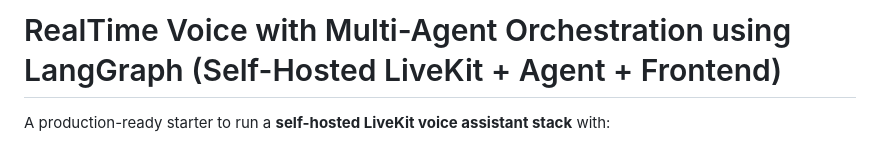
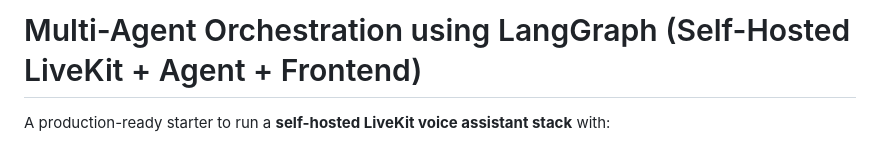
Before and after one commit to karrrtik-2/multiagent-selfhost-livekit, a Markdown page: README.md, the part around the change. Rendered like a GitHub page.

```diff
--- a/README.md
+++ b/README.md
@@ -1,4 +1,4 @@
-# RealTime Voice with Multi-Agent Orchestration using LangGraph (Self-Hosted LiveKit + Agent + Frontend)
+# Multi-Agent Orchestration using LangGraph (Self-Hosted LiveKit + Agent + Frontend)
 
 A production-ready starter to run a **self-hosted LiveKit voice assistant stack** with:
 - **LiveKit server** (media + signaling)
```
